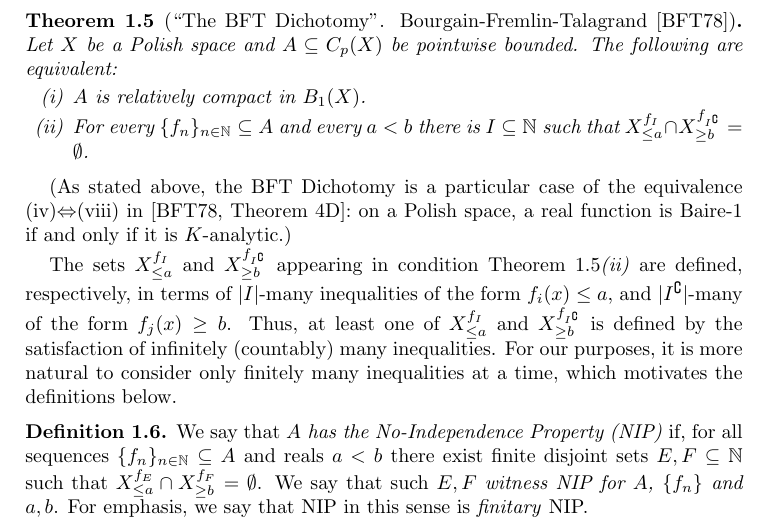
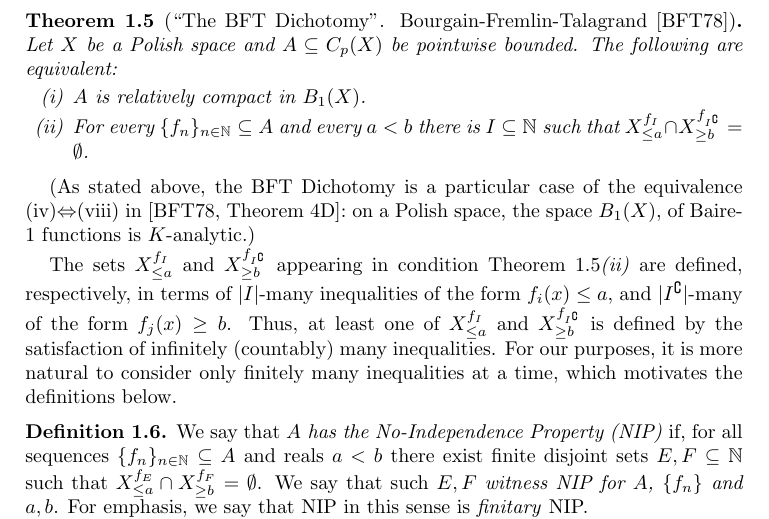
Before and after one commit to tonamatos/DeepComputationsNIP, a LaTeX paper (ComplexityViaTopology.tex): part of page 7 of 26, cut so that both start at the same text. Compiled offline with pdfLaTeX.

Commit message:
fix K-analytic to refer to the correct space, not the function

```diff
--- a/ComplexityViaTopology.tex
+++ b/ComplexityViaTopology.tex
@@ -313,7 +313,7 @@ The following are equivalent:
     \end{enumerate}
 \end{thm}
 (As stated above, the BFT Dichotomy is a particular case of the equivalence (iv)$\Leftrightarrow$(viii) in {\cite[Theorem 4D]{BFT_1978_PCompactBaire}}:
-on a Polish space, a real function is Baire-1 if and only if it is $K$-analytic.)
+on a Polish space, the space $B_1(X)$, of Baire-1 functions is $K$-analytic.)
 
 The sets $X_{\le a}^{f_I}$ and $X_{\ge b}^{f_{I^{\complement}}}$ appearing in condition Theorem~\ref{BFT}\emph{(ii)} are defined, respectively, in terms of $|I|$-many inequalities of the form $f_i(x)\le a$, and $|I^{\complement}|$-many of the form $f_j(x)\ge b$.
 Thus, at least one of  $X_{\le a}^{f_I}$ and $X_{\ge b}^{f_{I^{\complement}}}$ is defined by the satisfaction of infinitely (countably) many inequalities.
```
